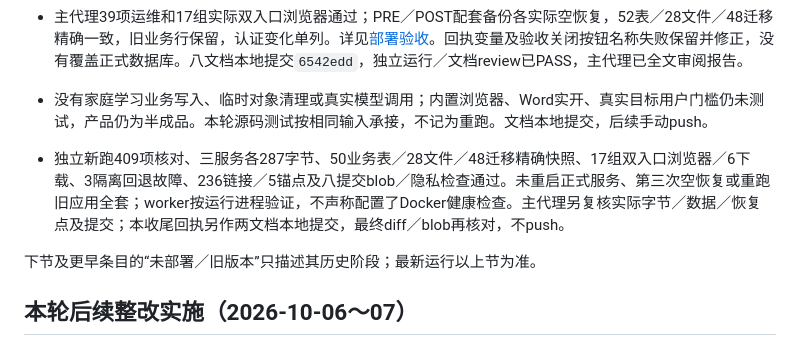
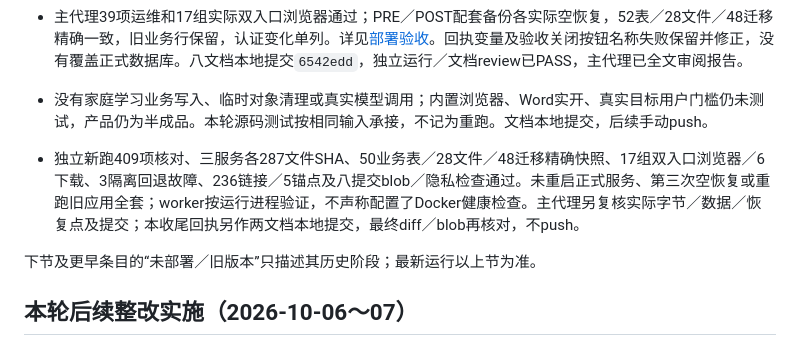
Before and after one commit to dff652/study-workbench, a Markdown page: DEV_STATE.md, the part around the change. GitHub-like rendering.

Commit message:
docs: clarify runtime file hash verification units

```diff
--- a/DEV_STATE.md
+++ b/DEV_STATE.md
@@ -8,7 +8,7 @@
 - 主代理39项运维和17组实际双入口浏览器通过；PRE／POST配套备份各实际空恢复，52表／28文件／48迁移精确一致，旧业务行保留，认证变化单列。详见[部署验收](docs/reviews/learning-system-follow-up-deployment-20261007.md)。回执变量及验收关闭按钮名称失败保留并修正，没有覆盖正式数据库。八文档本地提交`6542edd`，独立运行／文档review已PASS，主代理已全文审阅报告。
 - 没有家庭学习业务写入、临时对象清理或真实模型调用；内置浏览器、Word实开、真实目标用户门槛仍未测试，产品仍为半成品。本轮源码测试按相同输入承接，不记为重跑。文档本地提交，后续手动push。
 
-- 独立新跑409项核对、三服务各287字节、50业务表／28文件／48迁移精确快照、17组双入口浏览器／6下载、3隔离回退故障、236链接／5锚点及八提交blob／隐私检查通过。未重启正式服务、第三次空恢复或重跑旧应用全套；worker按运行进程验证，不声称配置了Docker健康检查。主代理另复核实际字节／数据／恢复点及提交；本收尾回执另作两文档本地提交，最终diff／blob再核对，不push。
+- 独立新跑409项核对、三服务各287文件SHA、50业务表／28文件／48迁移精确快照、17组双入口浏览器／6下载、3隔离回退故障、236链接／5锚点及八提交blob／隐私检查通过。未重启正式服务、第三次空恢复或重跑旧应用全套；worker按运行进程验证，不声称配置了Docker健康检查。主代理另复核实际字节／数据／恢复点及提交；本收尾回执另作两文档本地提交，最终diff／blob再核对，不push。
 
 下节及更早条目的“未部署／旧版本”只描述其历史阶段；最新运行以上节为准。
 
```
